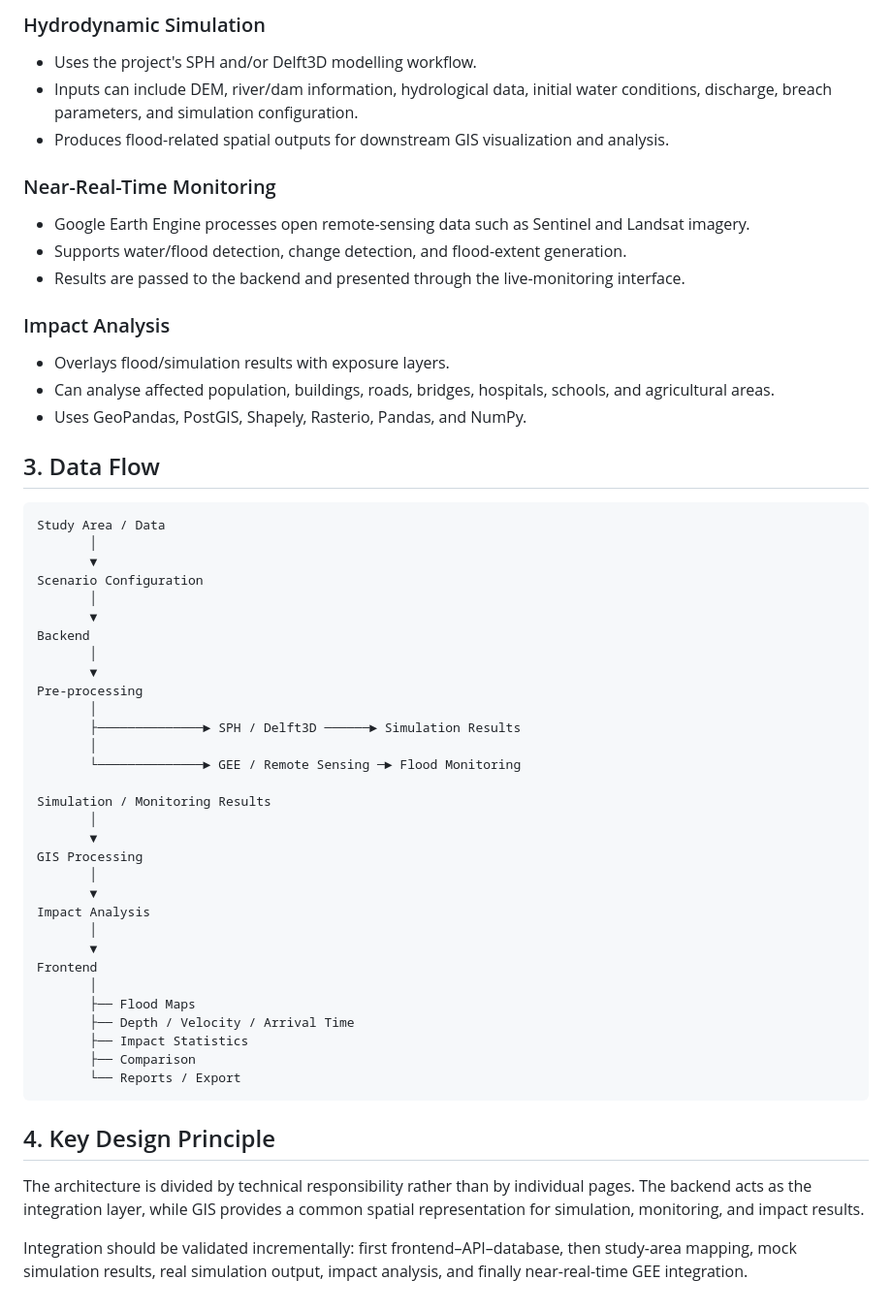
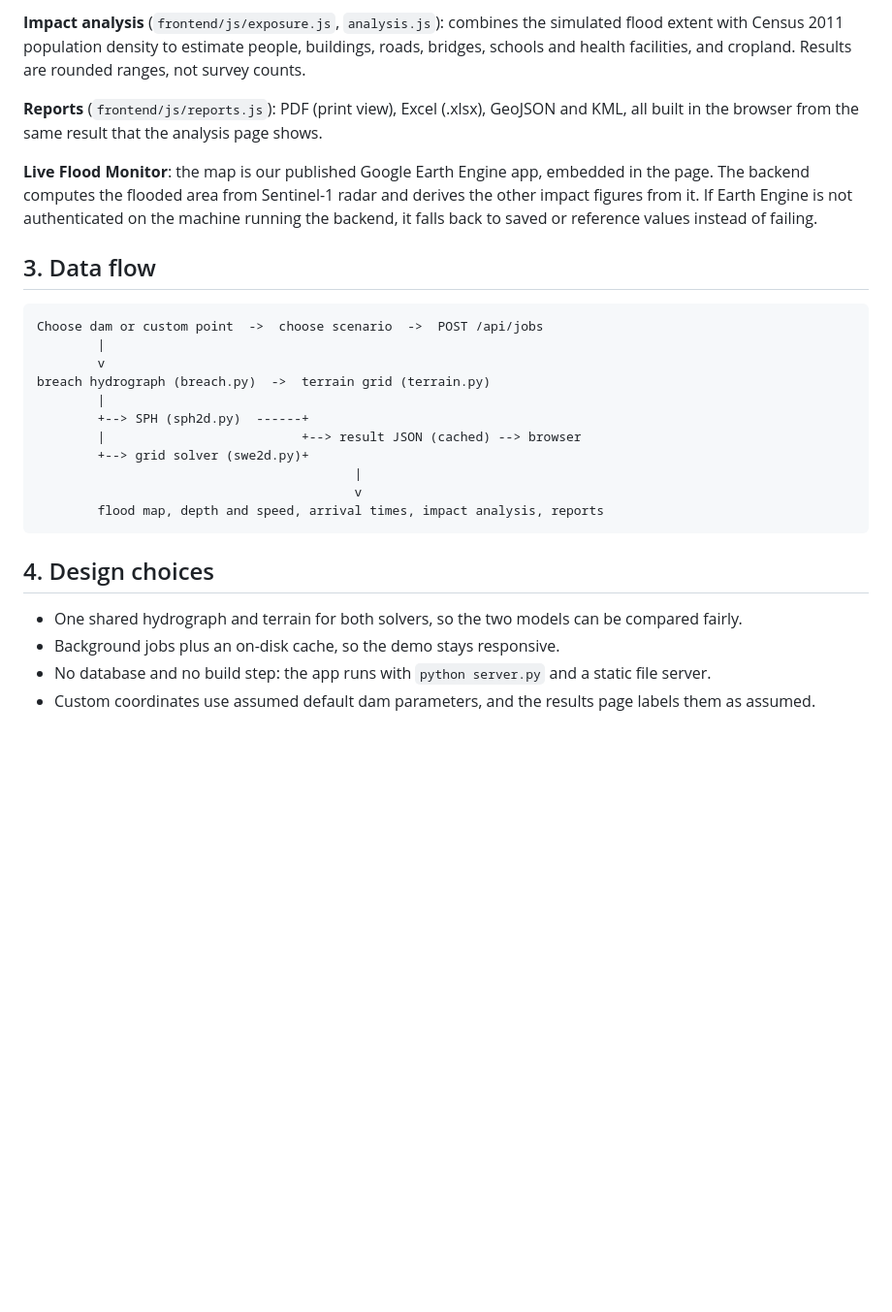
Before and after one commit to PixelPilot5/NSUT-SIH-REPO, a Markdown page: docs/architecture.md, the part around one of its changes. Shown at 97% size. GitHub-like rendering; blank space fills up the shorter version.

````diff
--- a/docs/architecture.md
+++ b/docs/architecture.md
@@ -75,57 +41,29 @@ FLOODSIM is a modular flood-simulation and decision-support platform. The system
 
-### Hydrodynamic Simulation
-- Uses the project's SPH and/or Delft3D modelling workflow.
-- Inputs can include DEM, river/dam information, hydrological data, initial water conditions, discharge, breach parameters, and simulation configuration.
-- Produces flood-related spatial outputs for downstream GIS visualization and analysis.
+**Impact analysis** (`frontend/js/exposure.js`, `analysis.js`): combines the simulated flood extent with Census 2011 population density to estimate people, buildings, roads, bridges, schools and health facilities, and cropland. Results are rounded ranges, not survey counts.
 
-### Near-Real-Time Monitoring
-- Google Earth Engine processes open remote-sensing data such as Sentinel and Landsat imagery.
-- Supports water/flood detection, change detection, and flood-extent generation.
-- Results are passed to the backend and presented through the live-monitoring interface.
+**Reports** (`frontend/js/reports.js`): PDF (print view), Excel (.xlsx), GeoJSON and KML, all built in the browser from the same result that the analysis page shows.
 
-### Impact Analysis
-- Overlays flood/simulation results with exposure layers.
-- Can analyse affected population, buildings, roads, bridges, hospitals, schools, and agricultural areas.
-- Uses GeoPandas, PostGIS, Shapely, Rasterio, Pandas, and NumPy.
+**Live Flood Monitor**: the map is our published Google Earth Engine app, embedded in the page. The backend computes the flooded area from Sentinel-1 radar and derives the other impact figures from it. If Earth Engine is not authenticated on the machine running the backend, it falls back to saved or reference values instead of failing.
 
-## 3. Data Flow
+## 3. Data flow
 
 ```text
-Study Area / Data
-       │
-       ▼
-Scenario Configuration
-       │
-       ▼
-Backend
-       │
-       ▼
-Pre-processing
-       │
-       ├──────────────► SPH / Delft3D ──────► Simulation Results
-       │
-       └──────────────► GEE / Remote Sensing ─► Flood Monitoring
-
-Simulation / Monitoring Results
-       │
-       ▼
-GIS Processing
-       │
-       ▼
-Impact Analysis
-       │
-       ▼
-Frontend
-       │
-       ├── Flood Maps
-       ├── Depth / Velocity / Arrival Time
-       ├── Impact Statistics
-       ├── Comparison
-       └── Reports / Export
+Choose dam or custom point  ->  choose scenario  ->  POST /api/jobs
+        |
+        v
+breach hydrograph (breach.py)  ->  terrain grid (terrain.py)
+        |
+        +--> SPH (sph2d.py)  ------+
+        |                          +--> result JSON (cached) --> browser
+        +--> grid solver (swe2d.py)+
+                                          |
+                                          v
+        flood map, depth and speed, arrival times, impact analysis, reports
 ```
 
-## 4. Key Design Principle
+## 4. Design choices
 
-The architecture is divided by technical responsibility rather than by individual pages. The backend acts as the integration layer, while GIS provides a common spatial representation for simulation, monitoring, and impact results.
-
-Integration should be validated incrementally: first frontend–API–database, then study-area mapping, mock simulation results, real simulation output, impact analysis, and finally near-real-time GEE integration.
+- One shared hydrograph and terrain for both solvers, so the two models can be compared fairly.
+- Background jobs plus an on-disk cache, so the demo stays responsive.
+- No database and no build step: the app runs with `python server.py` and a static file server.
+- Custom coordinates use assumed default dam parameters, and the results page labels them as assumed.
````
Also changed, not shown: other parts of docs/architecture.md (+29 -63 lines).
